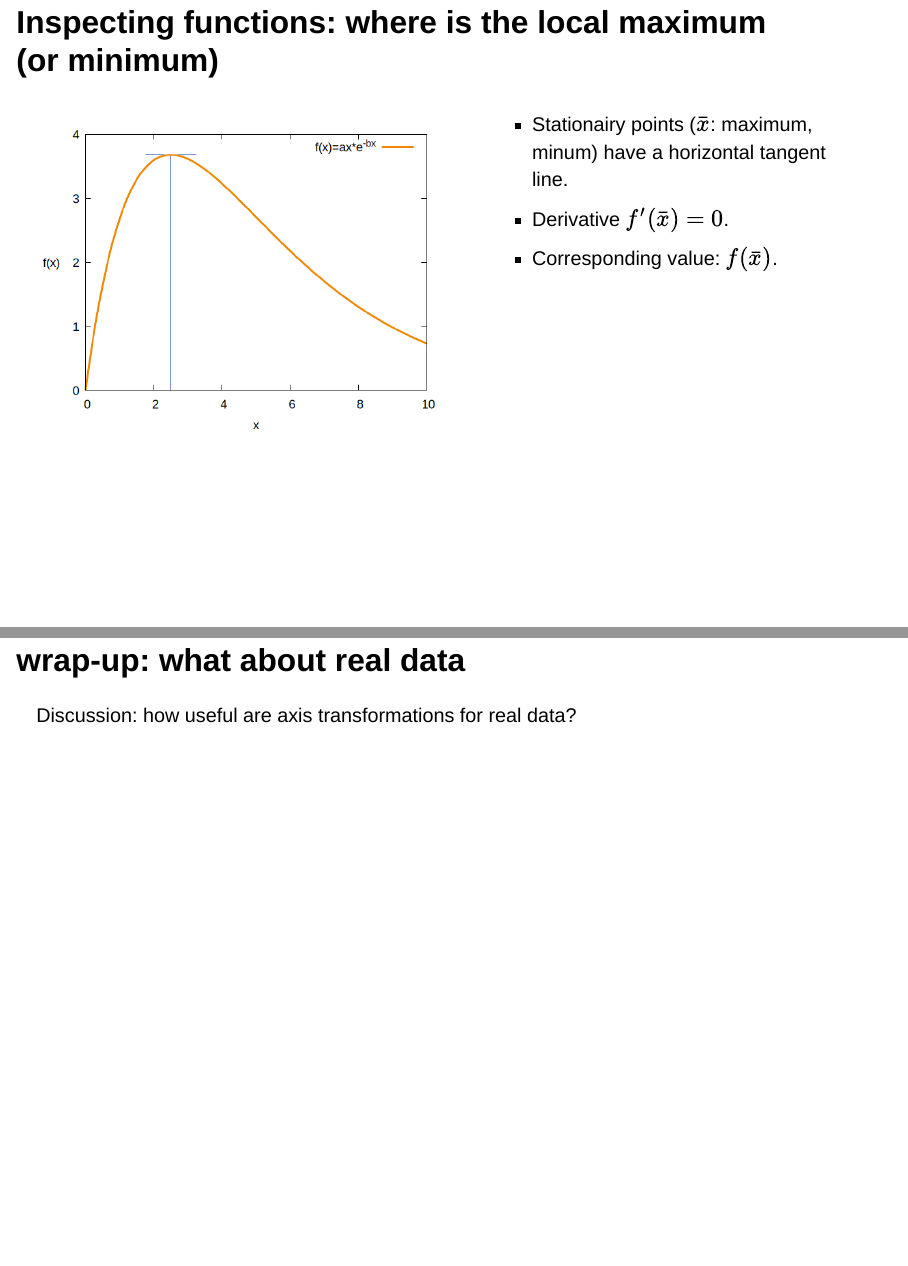
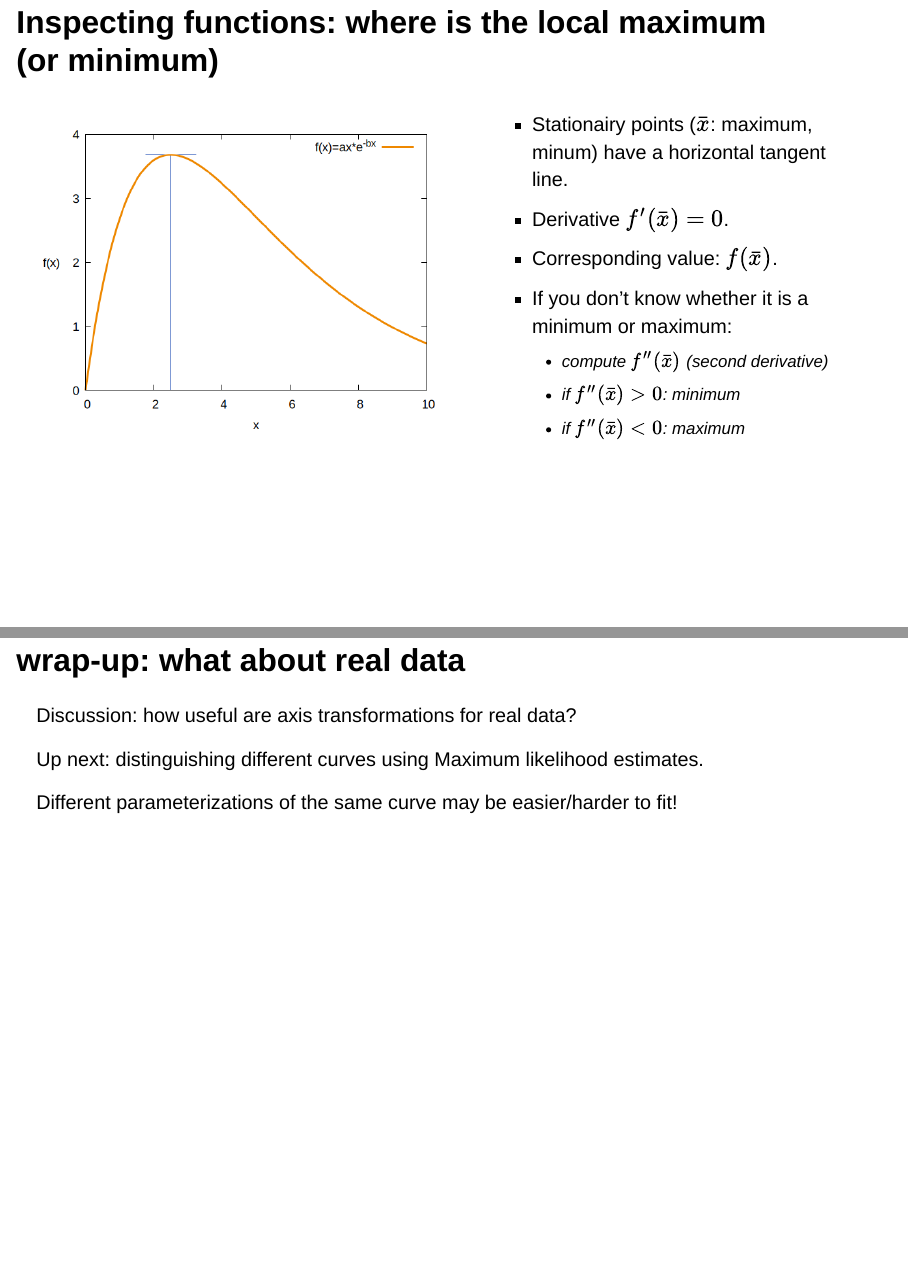
Before and after one commit to AleMorales/EcologicalModelsData2026, a Quarto document (Chapter_5/Lecture/lecture.qmd): pages 21 and 41 of 41, joined at a grey line. Rendered offline with R 4.5, knitr and Pandoc in place of Quarto, with nearby package versions; drawn as Slidy slides in place of the format the file asks for.

Commit message:
minor updates to slides lecture 5

```diff
--- a/Chapter_5/Lecture/lecture.qmd
+++ b/Chapter_5/Lecture/lecture.qmd
@@ -229,6 +229,10 @@ have a local maximum
 - Stationairy points ($\bar{x}$: maximum, minum) have a horizontal tangent line.
 - Derivative $f'(\bar{x})=0$.
 - Corresponding value: $f(\bar{x})$.
+- If you don't know whether it is a minimum or maximum:
+  - compute $f''(\bar{x})$ (second derivative)
+  - if $f''(\bar{x})>0$: minimum
+  - if $f''(\bar{x})<0$: maximum
 :::
 :::
 ::::
@@ -400,0 +414,5 @@ Discussion: how useful are axis transformations for real data?
+::: {.takeaway .fragment}
+Up next: distinguishing different curves using Maximum likelihood estimates.
+
+Different parameterizations of the same curve may be easier/harder to fit!
+:::
```
Also changed, not shown: Chapter_5/Lecture/lecture.qmd (9 more changed lines).
